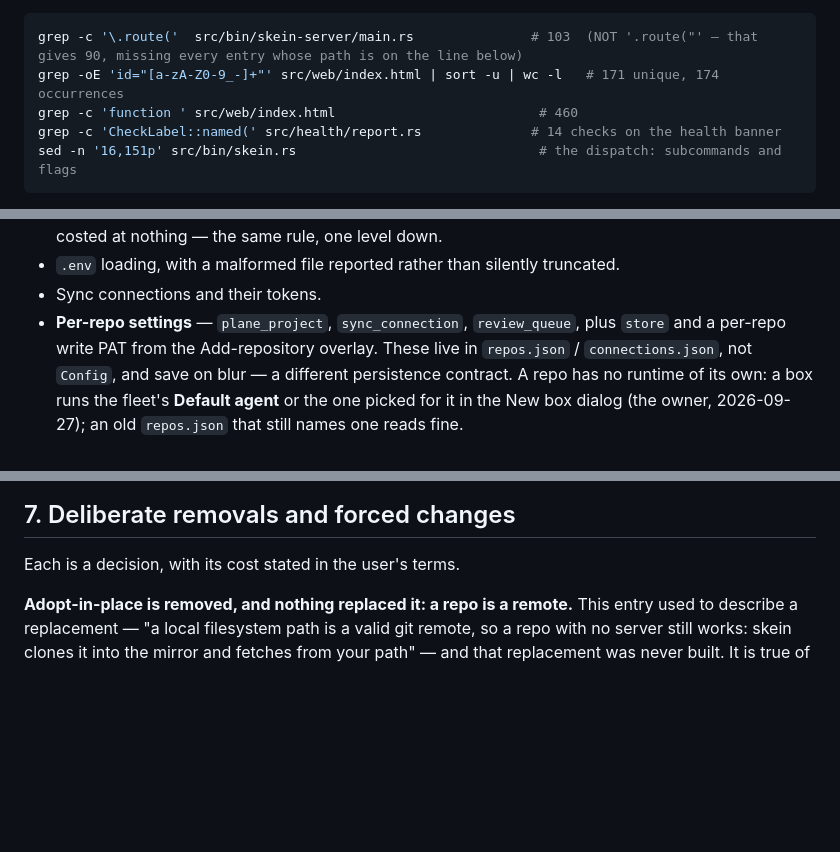
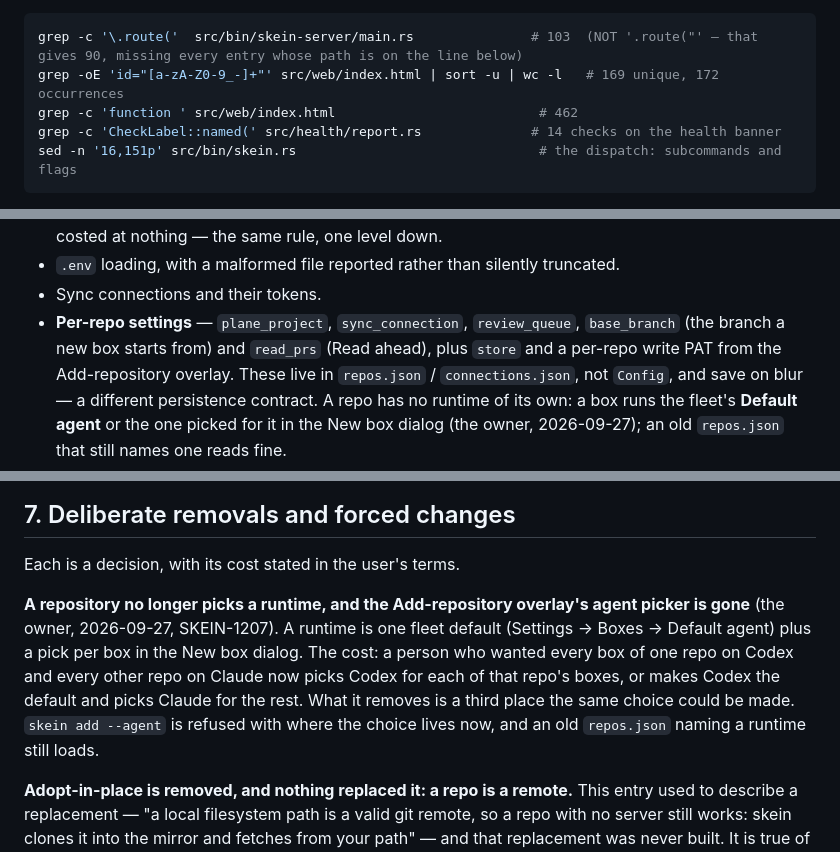
Before and after one commit to prateekreddy/skein, a Markdown page: docs/parity.md, 3 parts joined by grey strips. Drawn GitHub-style; blank space fills up the shorter version.

Commit message:
docs(parity): the page's counts after the config lane, and a repo's runtime picker recorded as a deliberate removal (SKEIN-1207)
169 unique ids (ar-agent and set-base gone; set-hostcap renamed), 462
functions. The per-repo settings list names base_branch and read_prs, and §7
says what dropping a repository's own runtime costs.

Co-Authored-By: Claude Opus 5.5 (1M context) <noreply@anthropic.com>
Claude-Session: https://claude.ai/code/session_014SWiJEzkxRSj25d1w7Pa3S

````diff
--- a/docs/parity.md
+++ b/docs/parity.md
@@ -31,8 +31,8 @@ its check in `tests/parity_numbers.rs`.
 
 ```sh
 grep -c '\.route('  src/bin/skein-server/main.rs               # 103  (NOT '.route("' — that gives 90, missing every entry whose path is on the line below)
-grep -oE 'id="[a-zA-Z0-9_-]+"' src/web/index.html | sort -u | wc -l   # 171 unique, 174 occurrences
-grep -c 'function ' src/web/index.html                          # 460
+grep -oE 'id="[a-zA-Z0-9_-]+"' src/web/index.html | sort -u | wc -l   # 169 unique, 172 occurrences
+grep -c 'function ' src/web/index.html                          # 462
 grep -c 'CheckLabel::named(' src/health/report.rs              # 14 checks on the health banner
 sed -n '16,151p' src/bin/skein.rs                               # the dispatch: subcommands and flags
 ```
@@ -347,7 +347,8 @@ bug), and **holding right-Alt for 260 ms is push-to-talk**. Read KEYMAP *and* th
   than costed at nothing — the same rule, one level down.
 - `.env` loading, with a malformed file reported rather than silently truncated.
 - Sync connections and their tokens.
-- **Per-repo settings** — `plane_project`, `sync_connection`, `review_queue`, plus `store` and a
+- **Per-repo settings** — `plane_project`, `sync_connection`, `review_queue`, `base_branch` (the
+  branch a new box starts from) and `read_prs` (Read ahead), plus `store` and a
   per-repo write PAT from the Add-repository overlay. These live in `repos.json` /
   `connections.json`, not `Config`, and save on blur — a different persistence contract. A repo has
   no runtime of its own: a box runs the fleet's **Default agent** or the one picked for it in the
@@ -425,6 +426,14 @@ decision rather than an omission.
 ## 7. Deliberate removals and forced changes
 
 Each is a decision, with its cost stated in the user's terms.
+
+**A repository no longer picks a runtime, and the Add-repository overlay's agent picker is gone**
+(the owner, 2026-09-27, SKEIN-1207). A runtime is one fleet default (Settings → Boxes → Default
+agent) plus a pick per box in the New box dialog. The cost: a person who wanted every box of one repo
+on Codex and every other repo on Claude now picks Codex for each of that repo's boxes, or makes Codex
+the default and picks Claude for the rest. What it removes is a third place the same choice could be
+made. `skein add --agent` is refused with where the
+choice lives now, and an old `repos.json` naming a runtime still loads.
 
 **Adopt-in-place is removed, and nothing replaced it: a repo is a remote.** This entry used to
 describe a replacement — "a local filesystem path is a valid git remote, so a repo with no server
````
